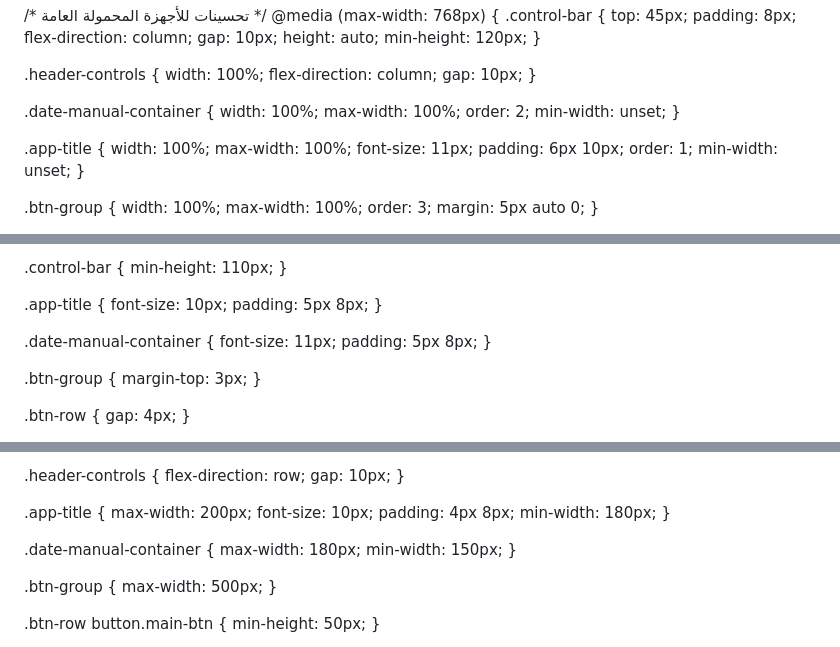
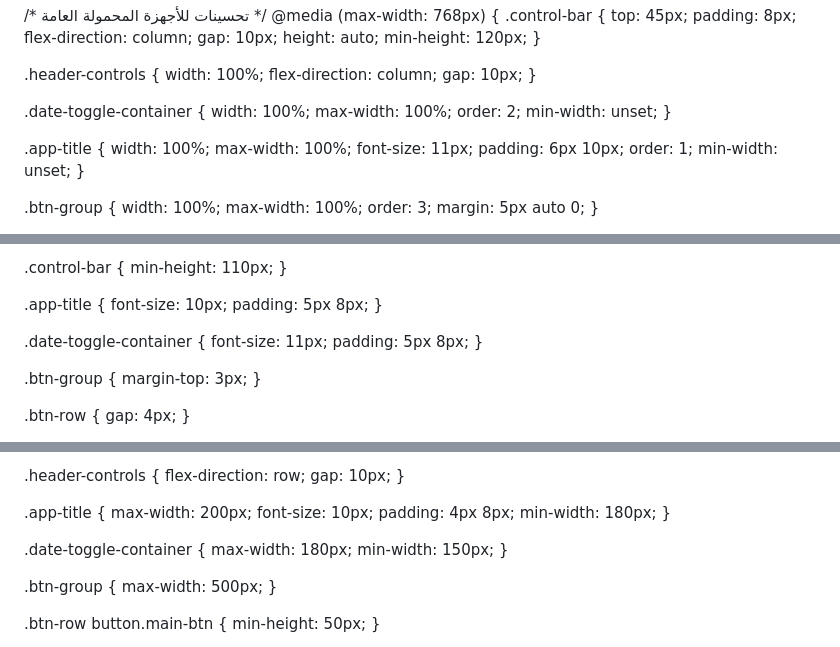
Before and after one commit to visionof2030-pixel/Match, a Markdown page: README.md, 3 parts joined by grey strips. Drawn GitHub-style.

```diff
--- a/README.md
+++ b/README.md
@@ -579,7 +580,7 @@ flex-direction: column;
 gap: 10px;
 }
 
-.date-manual-container {
+.date-toggle-container {
 width: 100%;
 max-width: 100%;
 order: 2;
@@ -692,7 +693,7 @@ font-size: 10px;
 padding: 5px 8px;
 }
 
-.date-manual-container {
+.date-toggle-container {
 font-size: 11px;
 padding: 5px 8px;
 }
@@ -899,7 +900,7 @@ padding: 4px 8px;
 min-width: 180px;
 }
 
-.date-manual-container {
+.date-toggle-container {
 max-width: 180px;
 min-width: 150px;
 }
```
Also changed, not shown: other parts of README.md (+144 -100 lines).
